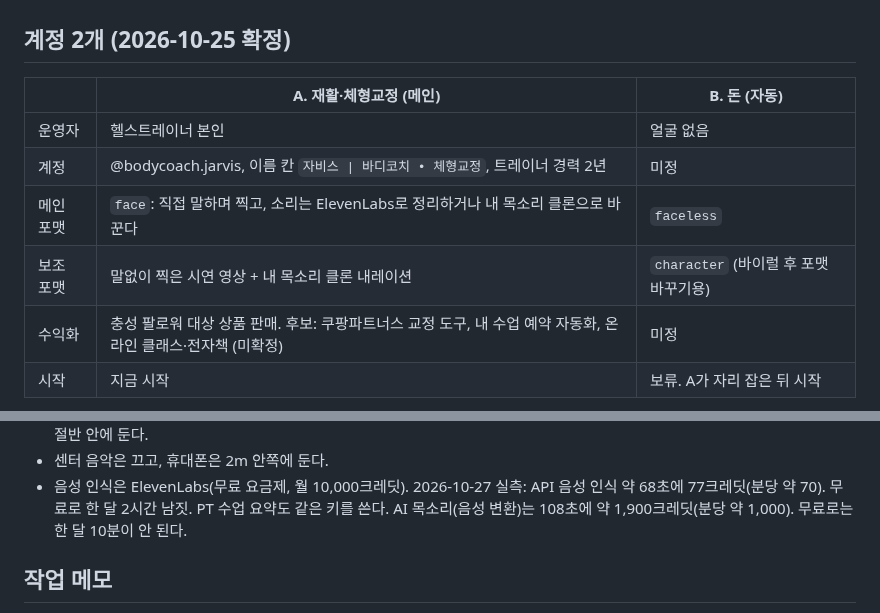
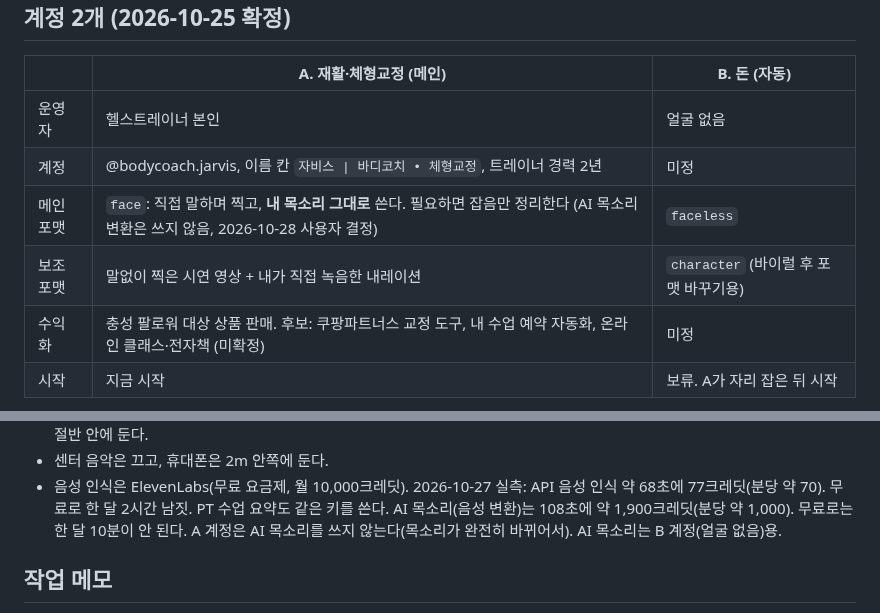
Before and after one commit to jhjh7507-sketch/My-newsletter-01, a Markdown page: .claude/instagram/strategy.md, 2 parts joined by grey strips. Drawn GitHub-style.

Commit message:
Rehab account keeps the trainer's own voice, no AI re-voicing
Co-Authored-By: Claude Opus 5.5 <noreply@anthropic.com>
Claude-Session: https://claude.ai/code/session_01CgjfBVHD8gee81kdrcbLGr

```diff
--- a/.claude/instagram/strategy.md
+++ b/.claude/instagram/strategy.md
@@ -8,8 +8,8 @@
 |---|---|---|
 | 운영자 | 헬스트레이너 본인 | 얼굴 없음 |
 | 계정 | @bodycoach.jarvis, 이름 칸 `자비스 \| 바디코치 • 체형교정`, 트레이너 경력 2년 | 미정 |
-| 메인 포맷 | `face`: 직접 말하며 찍고, 소리는 ElevenLabs로 정리하거나 내 목소리 클론으로 바꾼다 | `faceless` |
-| 보조 포맷 | 말없이 찍은 시연 영상 + 내 목소리 클론 내레이션 | `character` (바이럴 후 포맷 바꾸기용) |
+| 메인 포맷 | `face`: 직접 말하며 찍고, **내 목소리 그대로** 쓴다. 필요하면 잡음만 정리한다 (AI 목소리 변환은 쓰지 않음, 2026-10-28 사용자 결정) | `faceless` |
+| 보조 포맷 | 말없이 찍은 시연 영상 + 내가 직접 녹음한 내레이션 | `character` (바이럴 후 포맷 바꾸기용) |
 | 수익화 | 충성 팔로워 대상 상품 판매. 후보: 쿠팡파트너스 교정 도구, 내 수업 예약 자동화, 온라인 클래스·전자책 (미확정) | 미정 |
 | 시작 | 지금 시작 | 보류. A가 자리 잡은 뒤 시작 |
 
@@ -79,6 +79,7 @@
 - 음성 인식은 ElevenLabs(무료 요금제, 월 10,000크레딧). 2026-10-27 실측: API 음성 인식
   약 68초에 77크레딧(분당 약 70). 무료로 한 달 2시간 남짓. PT 수업 요약도 같은 키를 쓴다.
   AI 목소리(음성 변환)는 108초에 약 1,900크레딧(분당 약 1,000). 무료로는 한 달 10분이 안 된다.
+  A 계정은 AI 목소리를 쓰지 않는다(목소리가 완전히 바뀌어서). AI 목소리는 B 계정(얼굴 없음)용.
 
 ## 작업 메모
 
```
